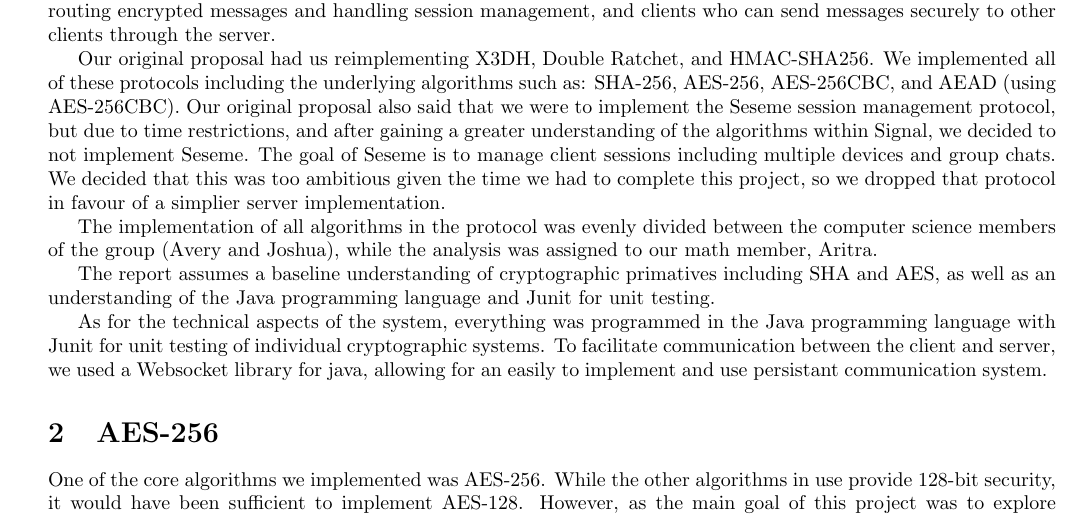
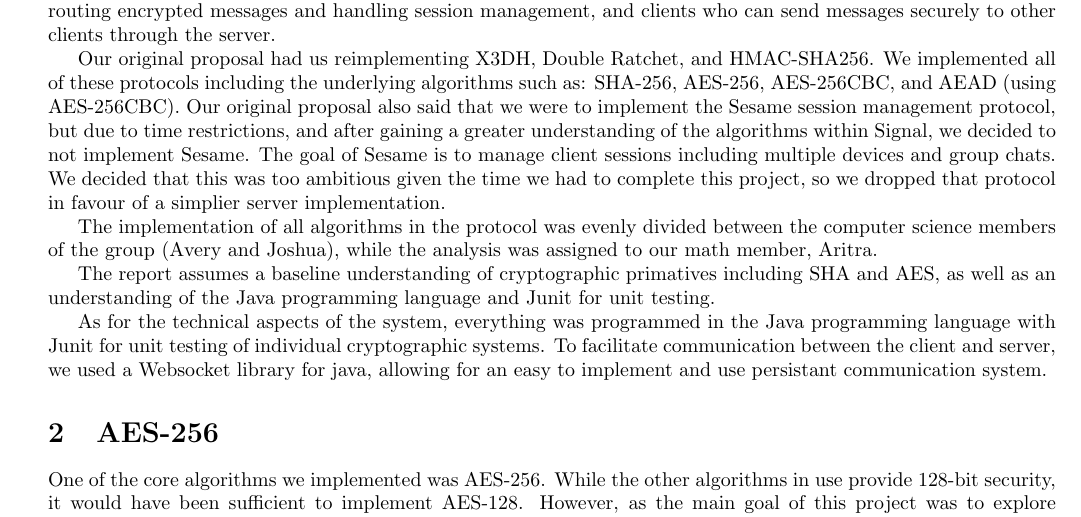
Before and after one commit to akeuben/ok_messenger, a LaTeX document (report/report.tex, which reads report/overview.tex): part of page 2 of 7, cut so that both start at the same text. Compiled offline with pdfLaTeX.

Commit message:
Update overview.tex

```diff
--- a/report/overview.tex
+++ b/report/overview.tex
@@ -13,9 +13,9 @@ securely to other clients through the server.
 
 Our original proposal had us reimplementing X3DH, Double Ratchet, and HMAC-SHA256. We implemented all of these protocols
 including the underlying algorithms such as: SHA-256, AES-256, AES-256CBC, and AEAD (using AES-256CBC).
-Our original proposal also said that we were to implement the Seseme session management protocol, but due to time restrictions,
-and after gaining a greater understanding of the algorithms within Signal, we decided to not implement Seseme.
-The goal of Seseme is to manage client sessions including multiple devices and group chats. We decided that this was too ambitious
+Our original proposal also said that we were to implement the Sesame session management protocol, but due to time restrictions,
+and after gaining a greater understanding of the algorithms within Signal, we decided to not implement Sesame.
+The goal of Sesame is to manage client sessions including multiple devices and group chats. We decided that this was too ambitious
 given the time we had to complete this project, so we dropped that protocol in favour of a simplier server implementation.
 
 The implementation of all algorithms in the protocol was evenly divided between the computer science members of the group (Avery and Joshua),
@@ -26,4 +26,4 @@ of the Java programming language and Junit for unit testing.
 
 As for the technical aspects of the system, everything was programmed in the Java programming language with Junit for unit testing of
 individual cryptographic systems. To facilitate communication between the client and server, we used a Websocket library for java,
-allowing for an easily to implement and use persistant communication system.
+allowing for an easy to implement and use persistant communication system.
```
